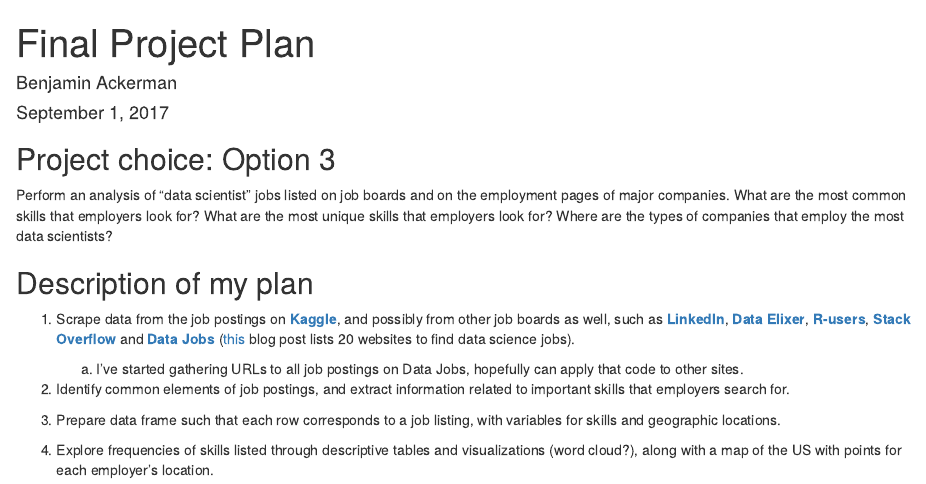
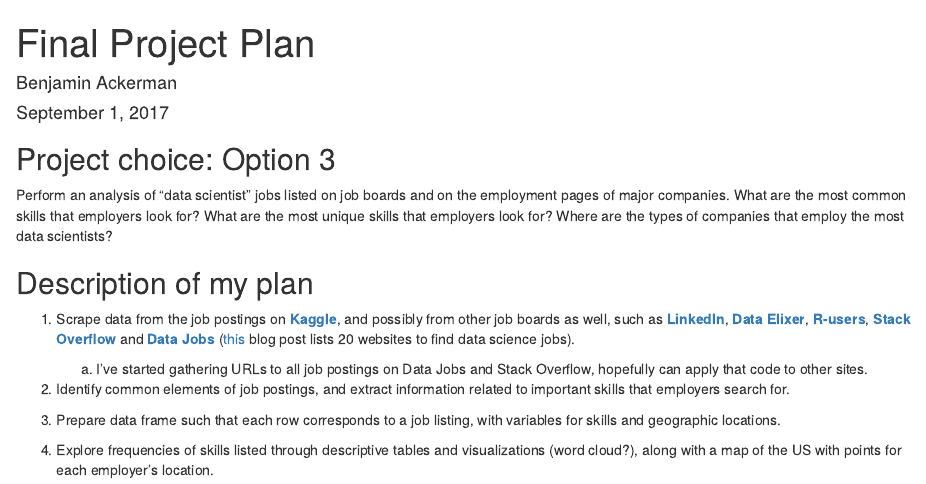
Before and after one commit to benjamin-ackerman/Data-science-jobs, an R Markdown document (projectplan.Rmd): the page in a window 1100 px wide, from its top. Rendered offline with R 4.5, knitr and Pandoc, with nearby package versions.

Commit message:
Update projectplan.Rmd

```diff
--- a/projectplan.Rmd
+++ b/projectplan.Rmd
@@ -11,7 +11,7 @@ Perform an analysis of "data scientist" jobs listed on job boards and on the emp
 ## Description of my plan
 1. Scrape data from the job postings on **[Kaggle](https://www.kaggle.com/jobs)**, and possibly from other job boards as well, such as **[LinkedIn](https://www.linkedin.com/jobs/)**, **[Data Elixer](https://jobs.dataelixir.com)**, **[R-users](https://www.r-users.com)**, **[Stack Overflow](https://stackoverflow.com/jobs)** and **[Data Jobs](https://datajobs.com/data-science-jobs)** ([this](https://www.springboard.com/blog/data-science-jobs/) blog post lists 20 websites to find data science jobs).
 
-     a. I've started gathering URLs to all job postings on Data Jobs, hopefully can apply that code to other sites.
+     a. I've started gathering URLs to all job postings on Data Jobs and Stack Overflow, hopefully can apply that code to other sites.
 
 2. Identify common elements of job postings, and extract information related to important skills that employers search for.
 3. Prepare data frame such that each row corresponds to a job listing, with variables for skills and geographic locations.
```
